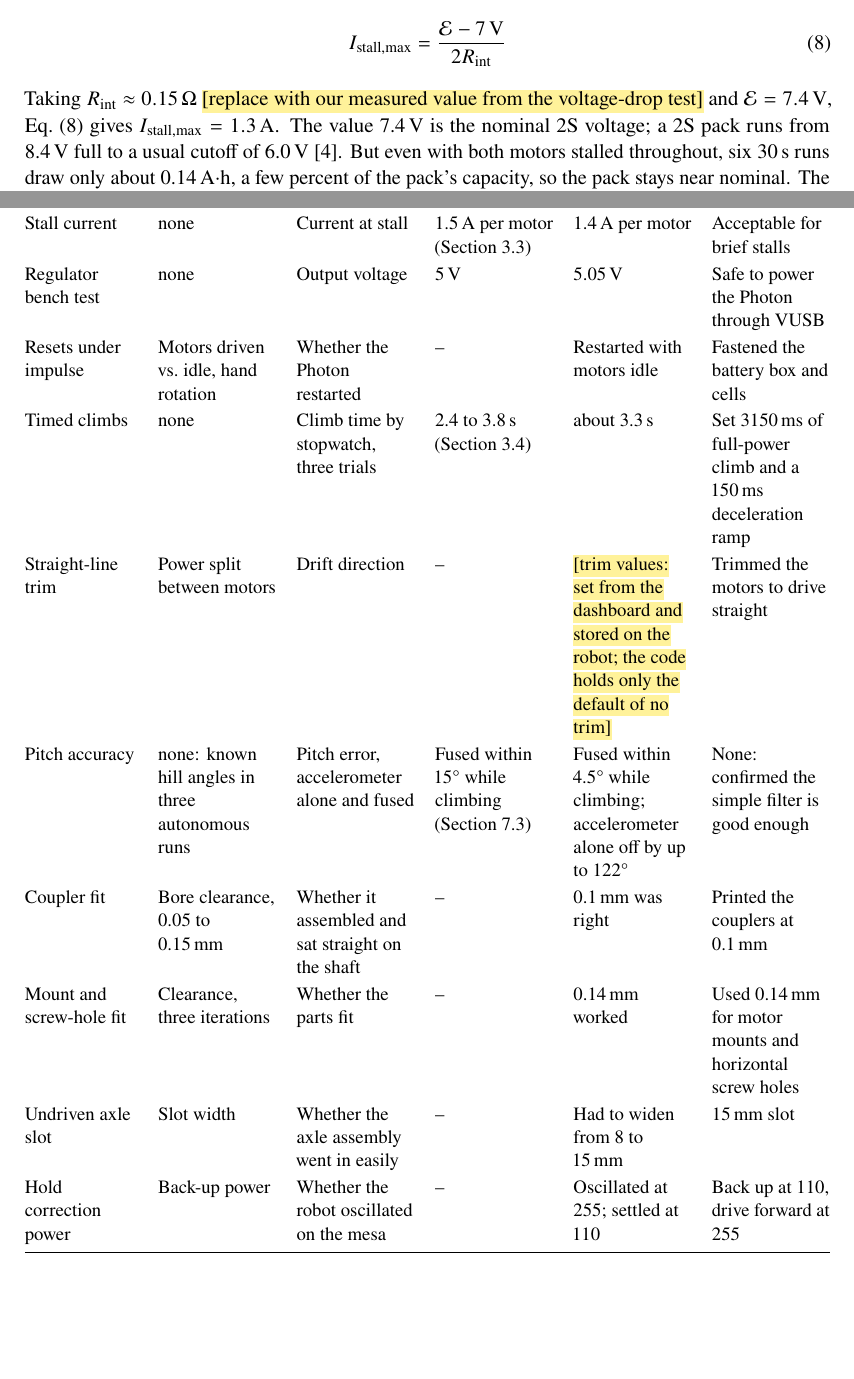
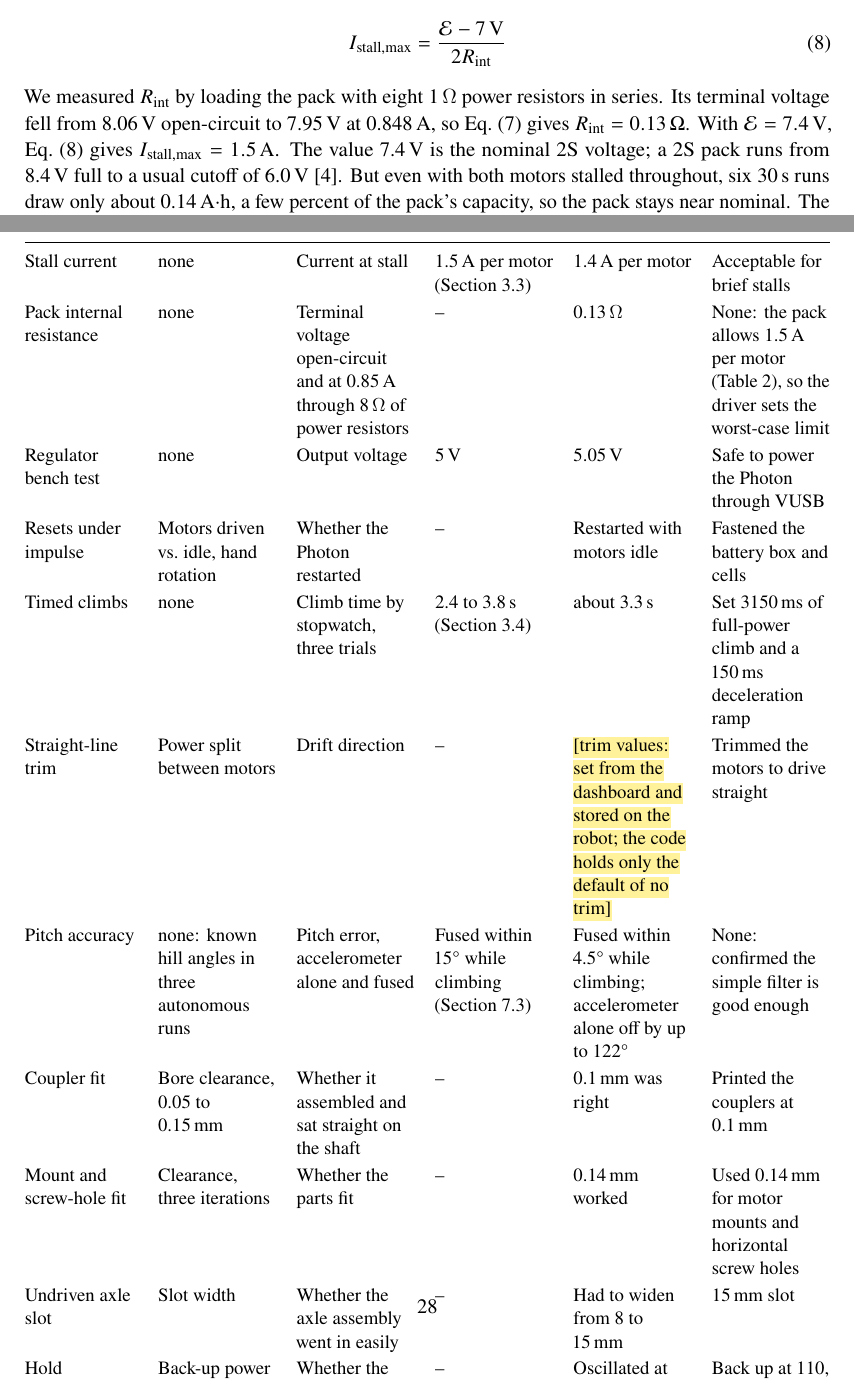
Before and after one commit to gtholiveri/MonarchOfTheHill, a LaTeX document (report/main.tex, which reads report/sections/03-drivetrain.tex, report/sections/09-testing.tex): two parts of pages 9 and 28 of 33, joined at a grey line, cut so that both start at the same text, the shorter picture padded with empty space. Compiled offline with pdfLaTeX.

Commit message:
Pack R_int: measured 0.13 ohm; stall limits 1.5 A and 5.4 A
Co-Authored-By: Claude Opus 5.5 <noreply@anthropic.com>
Claude-Session: https://claude.ai/code/session_0113fwLiP3pxFzmECv71Bggs

```diff
--- a/report/sections/03-drivetrain.tex
+++ b/report/sections/03-drivetrain.tex
@@ -74,7 +74,7 @@ so with both motors at stall the pack sags by $\Delta V_\mathrm{sag} = 2 I_\math
   I_\mathrm{stall,max} = \frac{\mathcal{E} - \qty{7}{V}}{2 R_\mathrm{int}}
   \label{eq:istall-max}
 \end{equation}
-Taking $R_\mathrm{int} \approx \qty{0.15}{\ohm}$ \tbd{replace with our measured value from the voltage-drop test} and $\mathcal{E} = \qty{7.4}{V}$, Eq.~\eqref{eq:istall-max} gives $I_\mathrm{stall,max} = \qty{1.3}{A}$. The value \qty{7.4}{V} is the nominal 2S voltage; a 2S pack runs from \qty{8.4}{V} full to a usual cutoff of \qty{6.0}{V}~\cite{cell}. But even with both motors stalled throughout, six \qty{30}{s} runs draw only about \qty{0.14}{A.h}, a few percent of the pack's capacity, so the pack stays near nominal. The best case, a full pack at $\mathcal{E} = \qty{8.4}{V}$, allows \qty{4.7}{A} per motor.
+We measured $R_\mathrm{int}$ by loading the pack with eight \qty{1}{\ohm} power resistors in series. Its terminal voltage fell from \qty{8.06}{V} open-circuit to \qty{7.95}{V} at \qty{0.848}{A}, so Eq.~\eqref{eq:vterm} gives $R_\mathrm{int} = \qty{0.13}{\ohm}$. With $\mathcal{E} = \qty{7.4}{V}$, Eq.~\eqref{eq:istall-max} gives $I_\mathrm{stall,max} = \qty{1.5}{A}$. The value \qty{7.4}{V} is the nominal 2S voltage; a 2S pack runs from \qty{8.4}{V} full to a usual cutoff of \qty{6.0}{V}~\cite{cell}. But even with both motors stalled throughout, six \qty{30}{s} runs draw only about \qty{0.14}{A.h}, a few percent of the pack's capacity, so the pack stays near nominal. The best case, a full pack at $\mathcal{E} = \qty{8.4}{V}$, allows \qty{5.4}{A} per motor.
 
 \begin{table}[htbp]
   \centering
--- a/report/sections/09-testing.tex
+++ b/report/sections/09-testing.tex
@@ -13,6 +13,7 @@ Table~\ref{tab:tests} lists our tests, what each varied and measured, and the de
     Test & What we varied & What we measured & Expected & Result & Decision it drove \\
     \midrule
     Stall current & none & Current at stall & \qty{1.5}{A} per motor (Section~\ref{sec:current-bound}) & \qty{1.4}{A} per motor & Acceptable for brief stalls \\
+    Pack internal resistance & none & Terminal voltage open-circuit and at \qty{0.85}{A} through \qty{8}{\ohm} of power resistors & -- & \qty{0.13}{\ohm} & None: the pack allows \qty{1.5}{A} per motor (Table~\ref{tab:current}), so the driver sets the worst-case limit \\
     Regulator bench test & none & Output voltage & \qty{5}{V} & \qty{5.05}{V} & Safe to power the Photon through VUSB \\
     Resets under impulse & Motors driven vs.\ idle, hand rotation & Whether the Photon restarted & -- & Restarted with motors idle & Fastened the battery box and cells \\
     Timed climbs & none & Climb time by stopwatch, three trials & 2.4 to \qty{3.8}{s} (Section~\ref{sec:gear-ratio}) & about \qty{3.3}{s} & Set \qty{3150}{ms} of full-power climb and a \qty{150}{ms} deceleration ramp \\
```
Also changed, not shown: report/sections/03-drivetrain.tex (2 more changed lines), report/sections/09-testing.tex (2 more changed lines).
